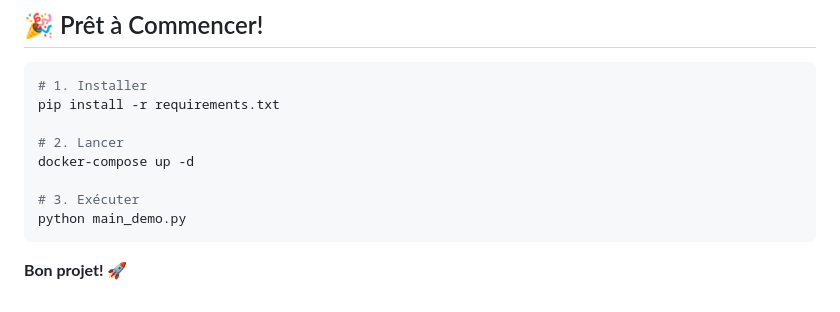
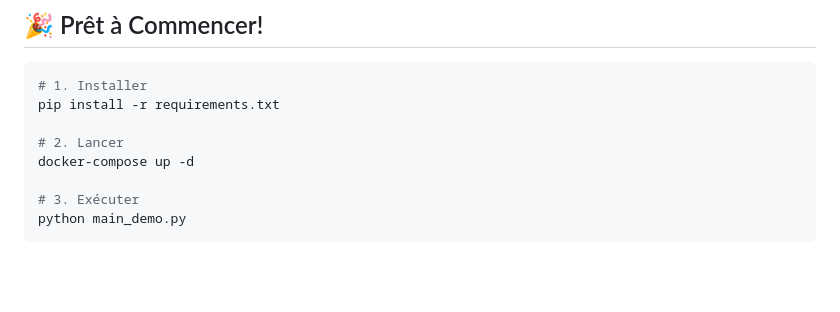
Before and after one commit to ilya32e/NoSQL, a Markdown page: GUIDE_DEMARRAGE.md, the part around the change. GitHub-like rendering; blank space fills up the shorter version.

````diff
--- a/GUIDE_DEMARRAGE.md
+++ b/GUIDE_DEMARRAGE.md
@@ -307,5 +307,3 @@ docker-compose up -d
 # 3. Exécuter
 python main_demo.py
 ```
-
-**Bon projet! 🚀**
````
